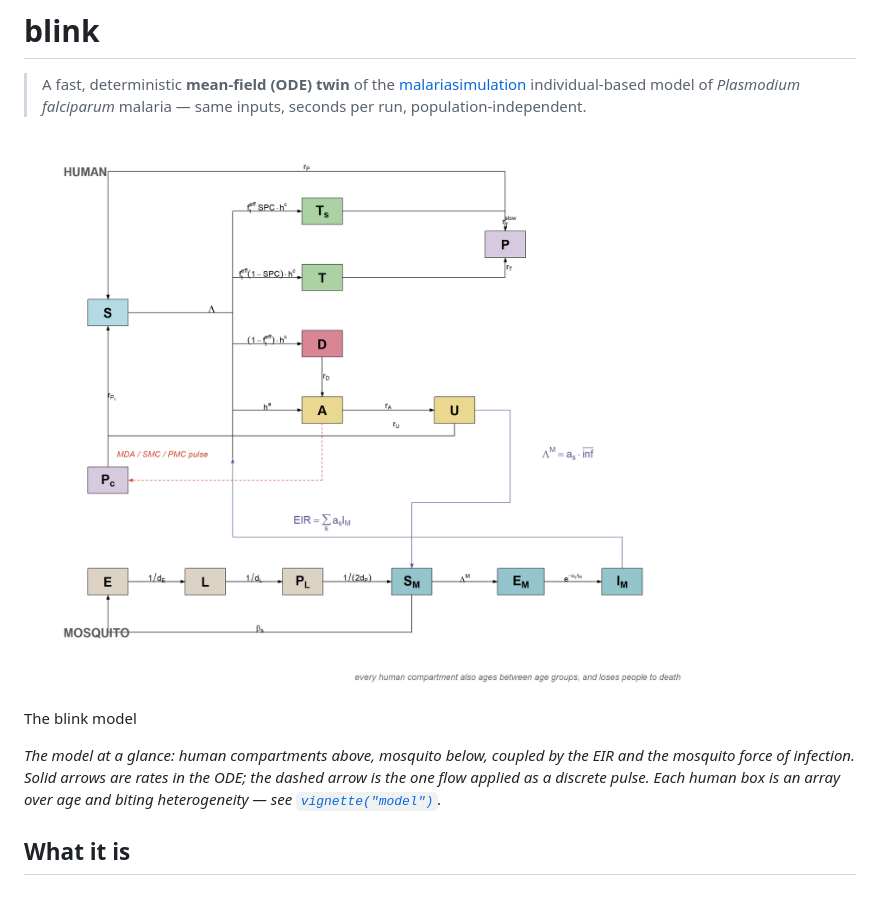
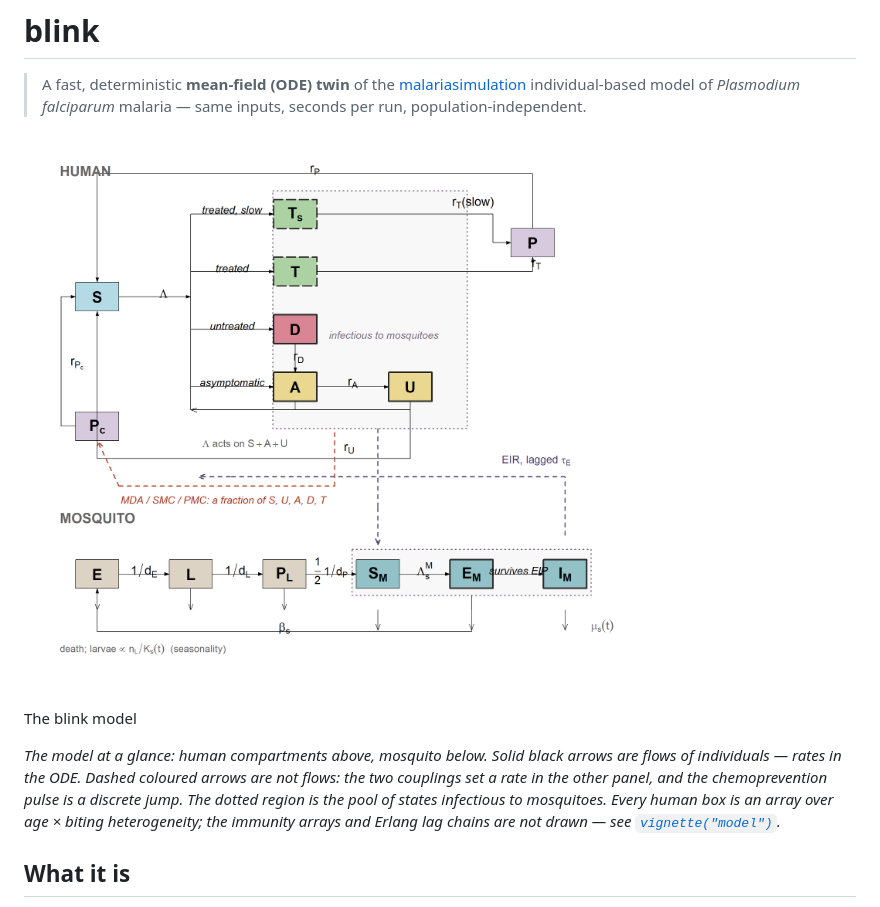
Before and after one commit to pwinskill/fleet, a Markdown page: index.md, the part around the change. Drawn GitHub-style; pictures changed too: reference/figures/model_flow.png.

```diff
--- a/index.md
+++ b/index.md
@@ -9,11 +9,13 @@
 
 The blink model
 
-*The model at a glance: human compartments above, mosquito below,
-coupled by the EIR and the mosquito force of infection. Solid arrows are
-rates in the ODE; the dashed arrow is the one flow applied as a discrete
-pulse. Each human box is an array over age and biting heterogeneity —
-see
+*The model at a glance: human compartments above, mosquito below. Solid
+black arrows are flows of individuals — rates in the ODE. Dashed
+coloured arrows are not flows: the two couplings set a rate in the other
+panel, and the chemoprevention pulse is a discrete jump. The dotted
+region is the pool of states infectious to mosquitoes. Every human box
+is an array over age × biting heterogeneity; the immunity arrays and
+Erlang lag chains are not drawn — see
 [`vignette("model")`](https://pwinskill.github.io/blink/articles/model.md).*
 
 ## What it is
```
Also changed, not shown: articles/model.md (+63 -48 lines), articles/model_flow.png, 6 other files.
